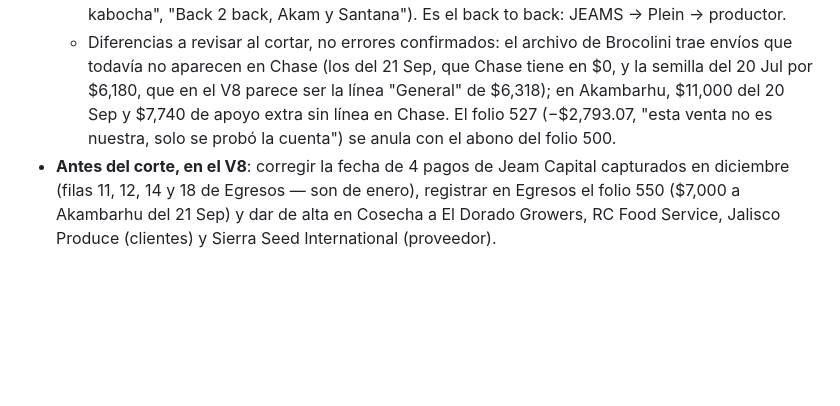
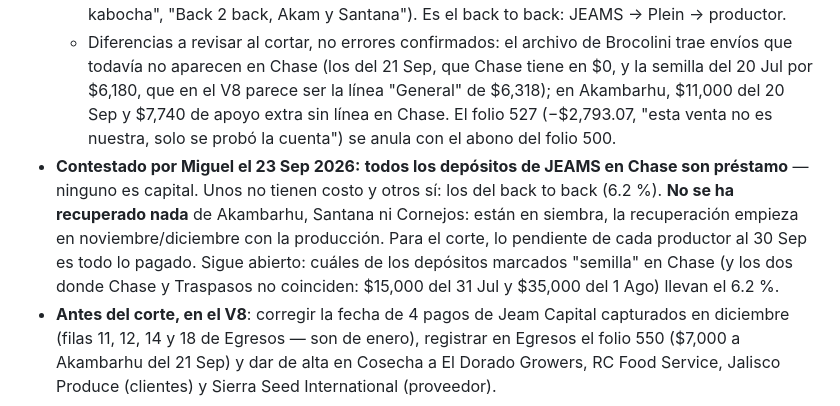
Before and after one commit to mickyarambula/cosecha, a Markdown page: MODELO-NEGOCIO.md, the part around the change. GitHub-like rendering; blank space fills up the shorter version.

Commit message:
Respuestas de Miguel: depósitos de JEAMS son préstamo; nada recuperado aún
Co-Authored-By: Claude Opus 5.5 <noreply@anthropic.com>
Claude-Session: https://claude.ai/code/session_01HmNvTkw257HHaTK64U6zEo

```diff
--- a/MODELO-NEGOCIO.md
+++ b/MODELO-NEGOCIO.md
@@ -367,6 +367,7 @@ No hay tabla de empleados. La que existe (`staff`) es de **acceso al sistema**,
   - **Cornejos Horticola** (kabocha): semilla pagada a **Sierra Seed** ($8,307.60 + $8,382.60). No viene en los archivos.
   - **JEAMS fondea exactamente estos programas**: los comentarios de Chase lo dicen ("Depósito para semilla Akambarhu", "Semilla, invernadero y acres Santana", "Semilla Cornejos 2da fase kabocha", "Back 2 back, Akam y Santana"). Es el back to back: JEAMS → Plein → productor.
   - Diferencias a revisar al cortar, no errores confirmados: el archivo de Brocolini trae envíos que todavía no aparecen en Chase (los del 21 Sep, que Chase tiene en $0, y la semilla del 20 Jul por $6,180, que en el V8 parece ser la línea "General" de $6,318); en Akambarhu, $11,000 del 20 Sep y $7,740 de apoyo extra sin línea en Chase. El folio 527 (−$2,793.07, "esta venta no es nuestra, solo se probó la cuenta") se anula con el abono del folio 500.
+- **Contestado por Miguel el 23 Sep 2026:** **todos los depósitos de JEAMS en Chase son préstamo** — ninguno es capital. Unos no tienen costo y otros sí: los del back to back (6.2 %). **No se ha recuperado nada** de Akambarhu, Santana ni Cornejos: están en siembra, la recuperación empieza en noviembre/diciembre con la producción. Para el corte, lo pendiente de cada productor al 30 Sep es todo lo pagado. Sigue abierto: cuáles de los depósitos marcados "semilla" en Chase (y los dos donde Chase y Traspasos no coinciden: $15,000 del 31 Jul y $35,000 del 1 Ago) llevan el 6.2 %.
 - **Antes del corte, en el V8**: corregir la fecha de 4 pagos de Jeam Capital capturados en diciembre (filas 11, 12, 14 y 18 de Egresos — son de enero), registrar en Egresos el folio 550 ($7,000 a Akambarhu del 21 Sep) y dar de alta en Cosecha a El Dorado Growers, RC Food Service, Jalisco Produce (clientes) y Sierra Seed International (proveedor).
 
 ## Orden de construcción sugerido
```
